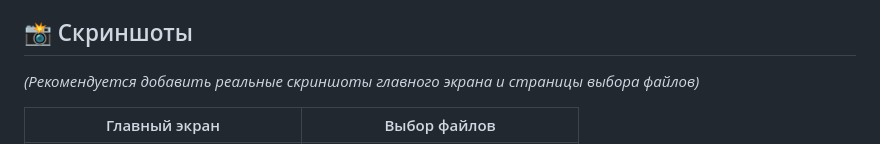
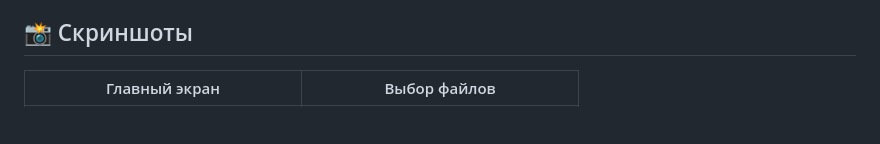
Before and after one commit to MAXCONBEATS/ftp_share_android, a Markdown page: README.md, the part around one of its changes. GitHub-like rendering; blank space fills up the shorter version.

```diff
--- a/README.md
+++ b/README.md
@@ -22,8 +20,6 @@
 - **Отображение IP-адреса и пути** — всё готово для подключения с ПК.
 
 ## 📸 Скриншоты
-
-*(Рекомендуется добавить реальные скриншоты главного экрана и страницы выбора файлов)*
 
 | Главный экран | Выбор файлов |
 |---------------|--------------|
```
Also changed, not shown: other parts of README.md (+0 -2 lines).
